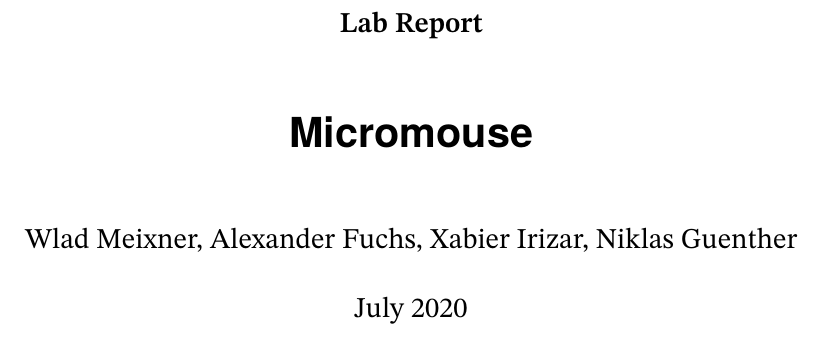
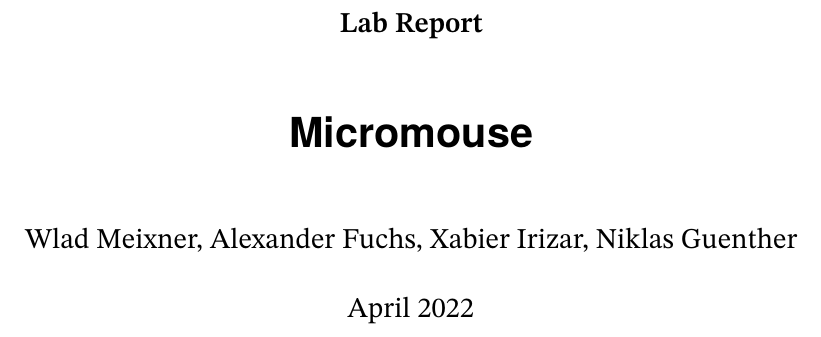
Before and after one commit to xabirizar9/Micromaus-Challenge-TUM, a LaTeX document (protokoll/protokoll.tex, which reads protokoll/title.tex): part of page 1 of 3, cut so that both start at the same text. Compiled offline with XeLaTeX.

Commit message:
fixed date in title

```diff
--- a/protokoll/title.tex
+++ b/protokoll/title.tex
@@ -1,5 +1,5 @@
 \title{Micromouse}
-\date{July 2020}
+\date{April 2022}
 \author{Wlad~Meixner, Alexander~Fuchs, Xabier~Irizar, Niklas~Guenther}
 \subject{Lab Report}
 \publishers{}
```
